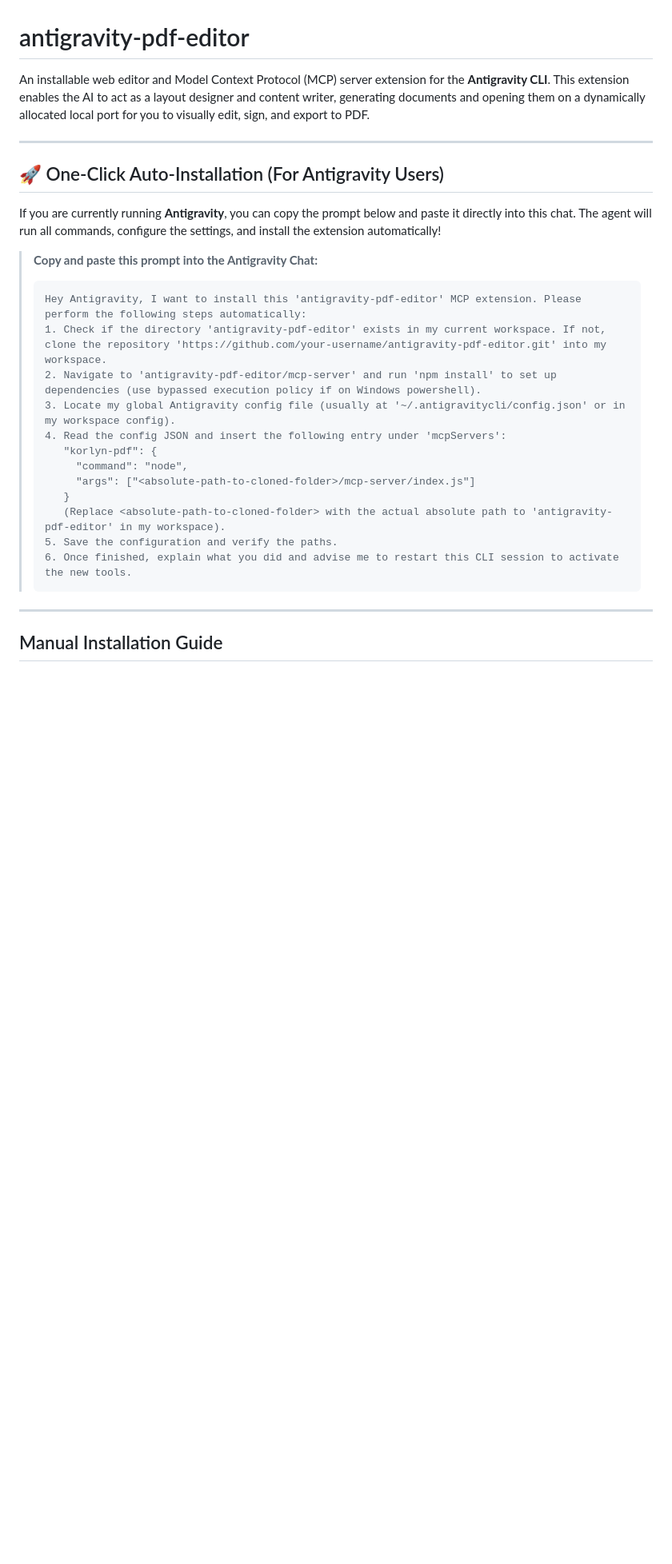
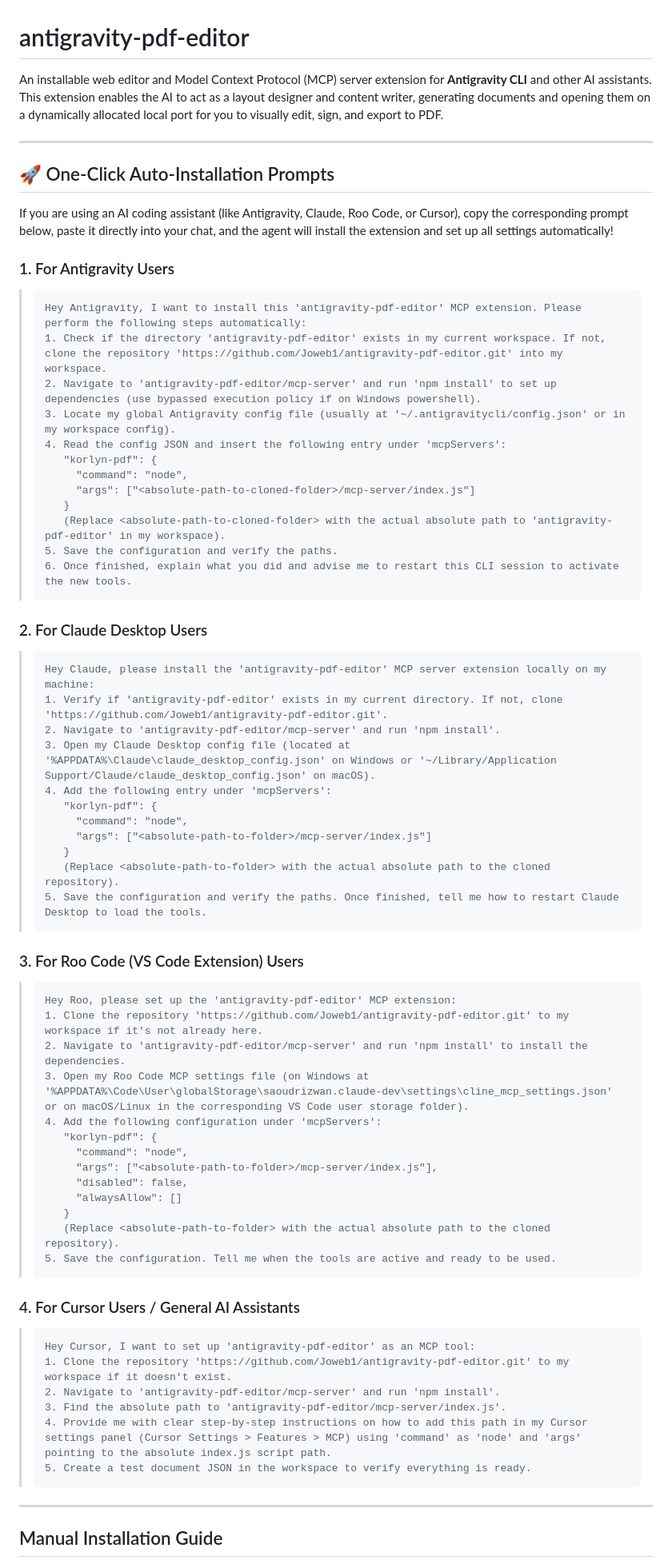
Before and after one commit to Joweb1/antigravity-pdf-editor, a Markdown page: README.md, the part around one of its changes. Shown at 80% size. GitHub-like rendering; blank space fills up the shorter version.

Commit message:
Update README with installation prompts for Claude, Roo Code, and Cursor

````diff
--- a/README.md
+++ b/README.md
@@ -1,17 +1,17 @@
 # antigravity-pdf-editor
 
-An installable web editor and Model Context Protocol (MCP) server extension for the **Antigravity CLI**. This extension enables the AI to act as a layout designer and content writer, generating documents and opening them on a dynamically allocated local port for you to visually edit, sign, and export to PDF.
+An installable web editor and Model Context Protocol (MCP) server extension for **Antigravity CLI** and other AI assistants. This extension enables the AI to act as a layout designer and content writer, generating documents and opening them on a dynamically allocated local port for you to visually edit, sign, and export to PDF.
 
 ---
 
-## 🚀 One-Click Auto-Installation (For Antigravity Users)
+## 🚀 One-Click Auto-Installation Prompts
 
-If you are currently running **Antigravity**, you can copy the prompt below and paste it directly into this chat. The agent will run all commands, configure the settings, and install the extension automatically!
+If you are using an AI coding assistant (like Antigravity, Claude, Roo Code, or Cursor), copy the corresponding prompt below, paste it directly into your chat, and the agent will install the extension and set up all settings automatically!
 
-> **Copy and paste this prompt into the Antigravity Chat:**
+### 1. For Antigravity Users
 > ```text
 > Hey Antigravity, I want to install this 'antigravity-pdf-editor' MCP extension. Please perform the following steps automatically:
-> 1. Check if the directory 'antigravity-pdf-editor' exists in my current workspace. If not, clone the repository 'https://github.com/your-username/antigravity-pdf-editor.git' into my workspace.
+> 1. Check if the directory 'antigravity-pdf-editor' exists in my current workspace. If not, clone the repository 'https://github.com/Joweb1/antigravity-pdf-editor.git' into my workspace.
 > 2. Navigate to 'antigravity-pdf-editor/mcp-server' and run 'npm install' to set up dependencies (use bypassed execution policy if on Windows powershell).
 > 3. Locate my global Antigravity config file (usually at '~/.antigravitycli/config.json' or in my workspace config).
 > 4. Read the config JSON and insert the following entry under 'mcpServers':
@@ -24,6 +24,48 @@ If you are currently running **Antigravity**, you can copy the prompt below and
 > 6. Once finished, explain what you did and advise me to restart this CLI session to activate the new tools.
 > ```
 
+### 2. For Claude Desktop Users
+> ```text
+> Hey Claude, please install the 'antigravity-pdf-editor' MCP server extension locally on my machine:
+> 1. Verify if 'antigravity-pdf-editor' exists in my current directory. If not, clone 'https://github.com/Joweb1/antigravity-pdf-editor.git'.
+> 2. Navigate to 'antigravity-pdf-editor/mcp-server' and run 'npm install'.
+> 3. Open my Claude Desktop config file (located at '%APPDATA%\Claude\claude_desktop_config.json' on Windows or '~/Library/Application Support/Claude/claude_desktop_config.json' on macOS).
+> 4. Add the following entry under 'mcpServers':
+>    "korlyn-pdf": {
+>      "command": "node",
+>      "args": ["<absolute-path-to-folder>/mcp-server/index.js"]
+>    }
+>    (Replace <absolute-path-to-folder> with the actual absolute path to the cloned repository).
+> 5. Save the configuration and verify the paths. Once finished, tell me how to restart Claude Desktop to load the tools.
+> ```
+
+### 3. For Roo Code (VS Code Extension) Users
+> ```text
+> Hey Roo, please set up the 'antigravity-pdf-editor' MCP extension:
+> 1. Clone the repository 'https://github.com/Joweb1/antigravity-pdf-editor.git' to my workspace if it's not already here.
+> 2. Navigate to 'antigravity-pdf-editor/mcp-server' and run 'npm install' to install the dependencies.
+> 3. Open my Roo Code MCP settings file (on Windows at '%APPDATA%\Code\User\globalStorage\saoudrizwan.claude-dev\settings\cline_mcp_settings.json' or on macOS/Linux in the corresponding VS Code user storage folder).
+> 4. Add the following configuration under 'mcpServers':
+>    "korlyn-pdf": {
+>      "command": "node",
+>      "args": ["<absolute-path-to-folder>/mcp-server/index.js"],
+>      "disabled": false,
+>      "alwaysAllow": []
+>    }
+>    (Replace <absolute-path-to-folder> with the actual absolute path to the cloned repository).
+> 5. Save the configuration. Tell me when the tools are active and ready to be used.
+> ```
+
+### 4. For Cursor Users / General AI Assistants
+> ```text
+> Hey Cursor, I want to set up 'antigravity-pdf-editor' as an MCP tool:
+> 1. Clone the repository 'https://github.com/Joweb1/antigravity-pdf-editor.git' to my workspace if it doesn't exist.
+> 2. Navigate to 'antigravity-pdf-editor/mcp-server' and run 'npm install'.
+> 3. Find the absolute path to 'antigravity-pdf-editor/mcp-server/index.js'.
+> 4. Provide me with clear step-by-step instructions on how to add this path in my Cursor settings panel (Cursor Settings > Features > MCP) using 'command' as 'node' and 'args' pointing to the absolute index.js script path.
+> 5. Create a test document JSON in the workspace to verify everything is ready.
+> ```
+
 ---
 
 ## Manual Installation Guide
````
Also changed, not shown: other parts of README.md (+4 -4 lines).
